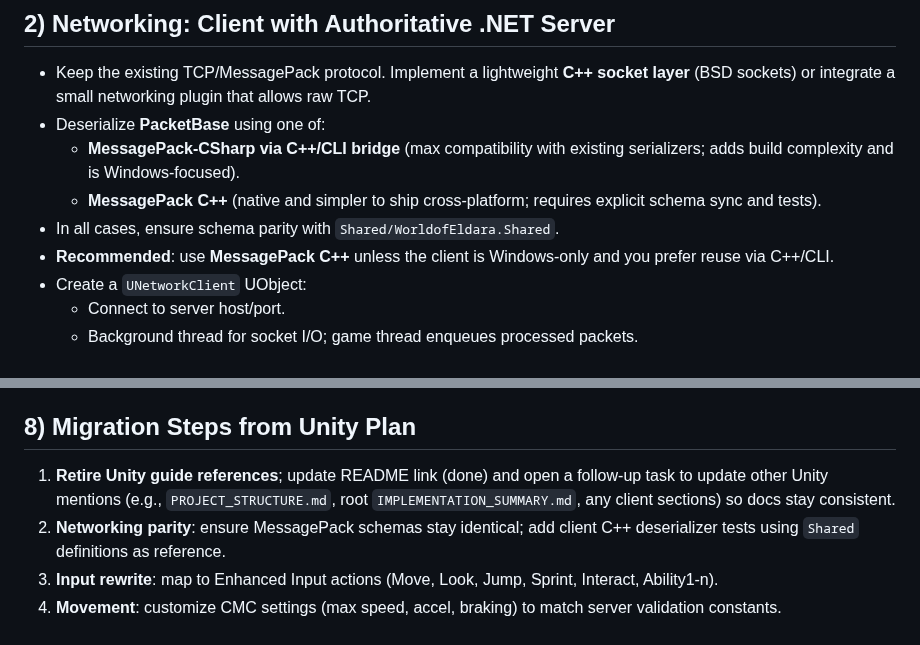
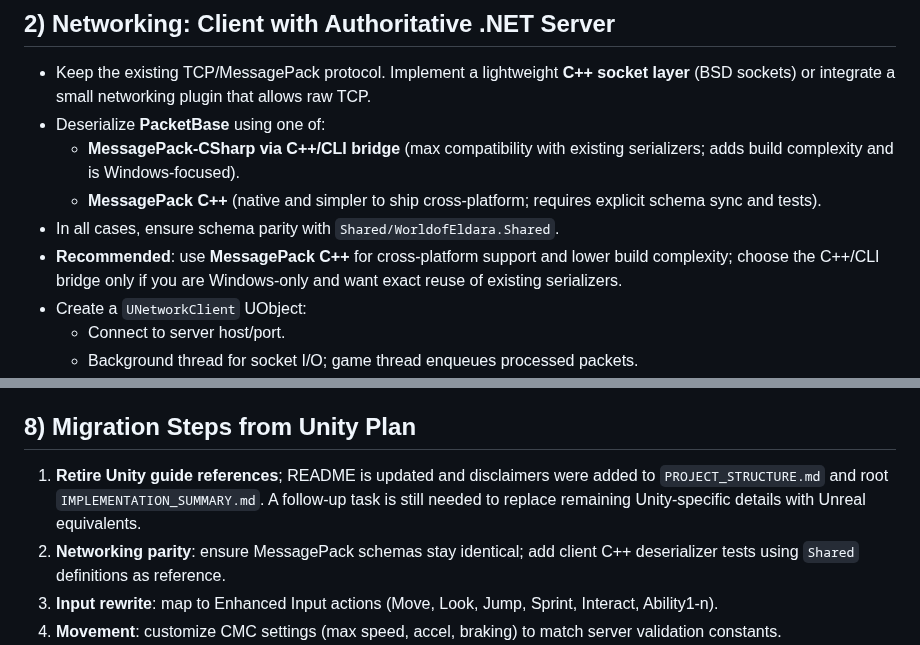
Before and after one commit to gavelinrobert-beep/WorldofEldara, a Markdown page: Docs/UnrealImplementationGuide.md, 2 parts joined by grey strips. Rendered like a GitHub page.

Commit message:
docs: refine unreal tradeoffs and follow-up note
Co-authored-by: gavelinrobert-beep <236691994+gavelinrobert-beep@users.noreply.github.com>

```diff
--- a/Docs/UnrealImplementationGuide.md
+++ b/Docs/UnrealImplementationGuide.md
@@ -25,7 +25,7 @@ Actionable steps to pivot from the planned Unity client to an Unreal Engine–ba
   - **MessagePack-CSharp via C++/CLI bridge** (max compatibility with existing serializers; adds build complexity and is Windows-focused).
   - **MessagePack C++** (native and simpler to ship cross-platform; requires explicit schema sync and tests).
 - In all cases, ensure schema parity with `Shared/WorldofEldara.Shared`.
-- **Recommended**: use **MessagePack C++** unless the client is Windows-only and you prefer reuse via C++/CLI.
+- **Recommended**: use **MessagePack C++** for cross-platform support and lower build complexity; choose the C++/CLI bridge only if you are Windows-only and want exact reuse of existing serializers.
 - Create a `UNetworkClient` UObject:
   - Connect to server host/port.
   - Background thread for socket I/O; game thread enqueues processed packets.
@@ -79,7 +79,7 @@ Actionable steps to pivot from the planned Unity client to an Unreal Engine–ba
 - **VFX**: Niagara samples from starter content or free marketplace packs.
 
 ## 8) Migration Steps from Unity Plan
-1. **Retire Unity guide references**; update README link (done) and open a follow-up task to update other Unity mentions (e.g., `PROJECT_STRUCTURE.md`, root `IMPLEMENTATION_SUMMARY.md`, any client sections) so docs stay consistent.
+1. **Retire Unity guide references**; README is updated and disclaimers were added to `PROJECT_STRUCTURE.md` and root `IMPLEMENTATION_SUMMARY.md`. A follow-up task is still needed to replace remaining Unity-specific details with Unreal equivalents.
 2. **Networking parity**: ensure MessagePack schemas stay identical; add client C++ deserializer tests using `Shared` definitions as reference.
 3. **Input rewrite**: map to Enhanced Input actions (Move, Look, Jump, Sprint, Interact, Ability1-n).
 4. **Movement**: customize CMC settings (max speed, accel, braking) to match server validation constants.
```
